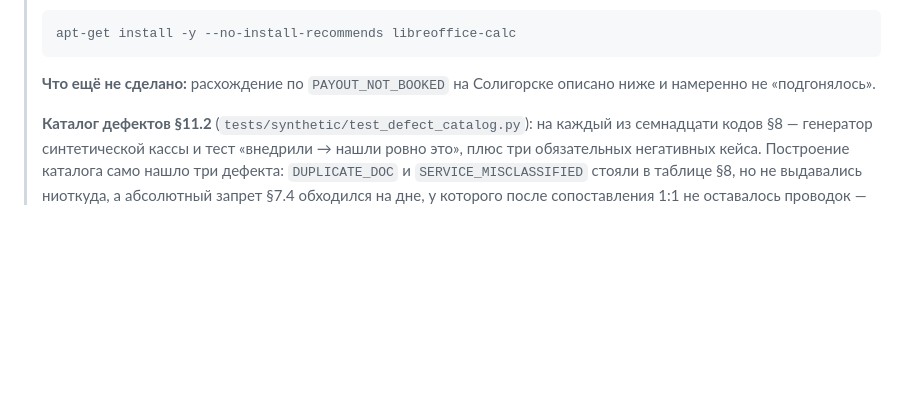
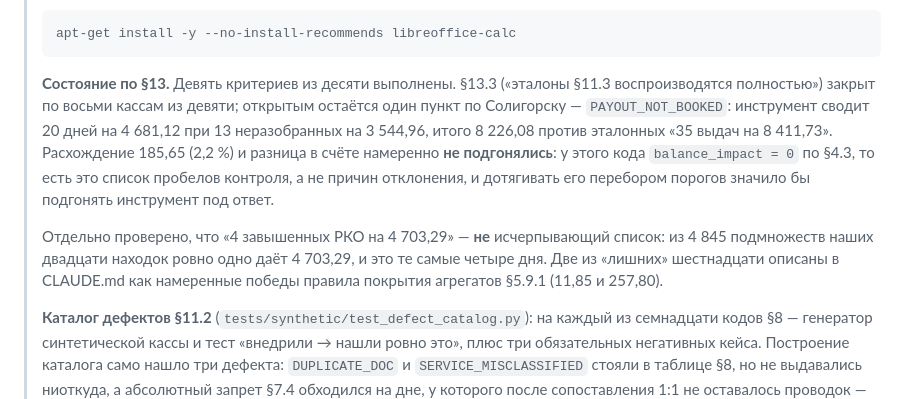
Before and after one commit to mc-vino/KCA, a Markdown page: README.md, the part around the change. Drawn GitHub-style; blank space fills up the shorter version.

````diff
--- a/README.md
+++ b/README.md
@@ -172,8 +172,19 @@
 > apt-get install -y --no-install-recommends libreoffice-calc
 > ```
 >
-> **Что ещё не сделано:** расхождение по `PAYOUT_NOT_BOOKED` на Солигорске
-> описано ниже и намеренно не «подгонялось».
+> **Состояние по §13.** Девять критериев из десяти выполнены. §13.3
+> («эталоны §11.3 воспроизводятся полностью») закрыт по восьми кассам из девяти;
+> открытым остаётся один пункт по Солигорску — `PAYOUT_NOT_BOOKED`: инструмент
+> сводит 20 дней на 4 681,12 при 13 неразобранных на 3 544,96, итого 8 226,08
+> против эталонных «35 выдач на 8 411,73». Расхождение 185,65 (2,2 %) и разница
+> в счёте намеренно **не подгонялись**: у этого кода `balance_impact = 0` по
+> §4.3, то есть это список пробелов контроля, а не причин отклонения, и
+> дотягивать его перебором порогов значило бы подгонять инструмент под ответ.
+>
+> Отдельно проверено, что «4 завышенных РКО на 4 703,29» — **не** исчерпывающий
+> список: из 4 845 подмножеств наших двадцати находок ровно одно даёт 4 703,29,
+> и это те самые четыре дня. Две из «лишних» шестнадцати описаны в CLAUDE.md как
+> намеренные победы правила покрытия агрегатов §5.9.1 (11,85 и 257,80).
 >
 > **Каталог дефектов §11.2** (`tests/synthetic/test_defect_catalog.py`): на
 > каждый из семнадцати кодов §8 — генератор синтетической кассы и тест
````
Also changed, not shown: CLAUDE.md (+10 -0 lines).
